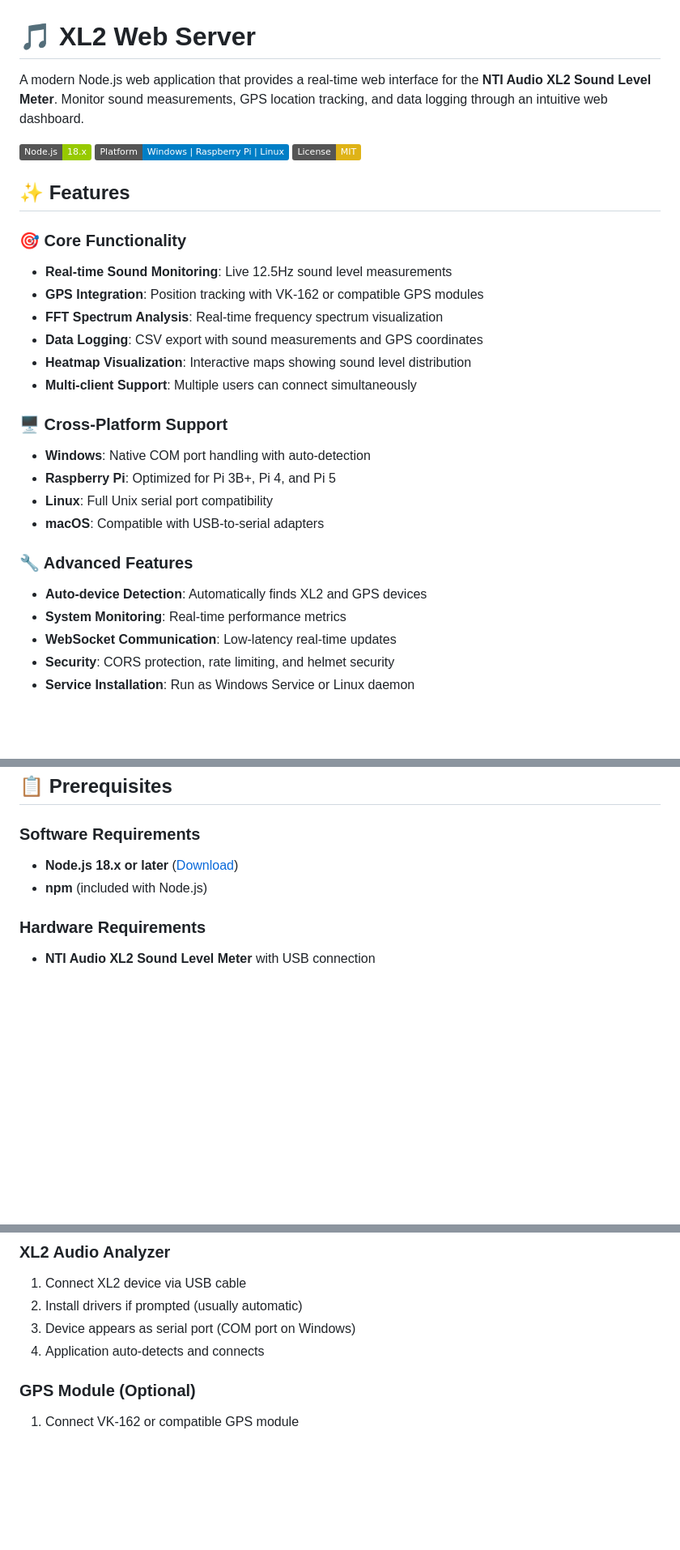
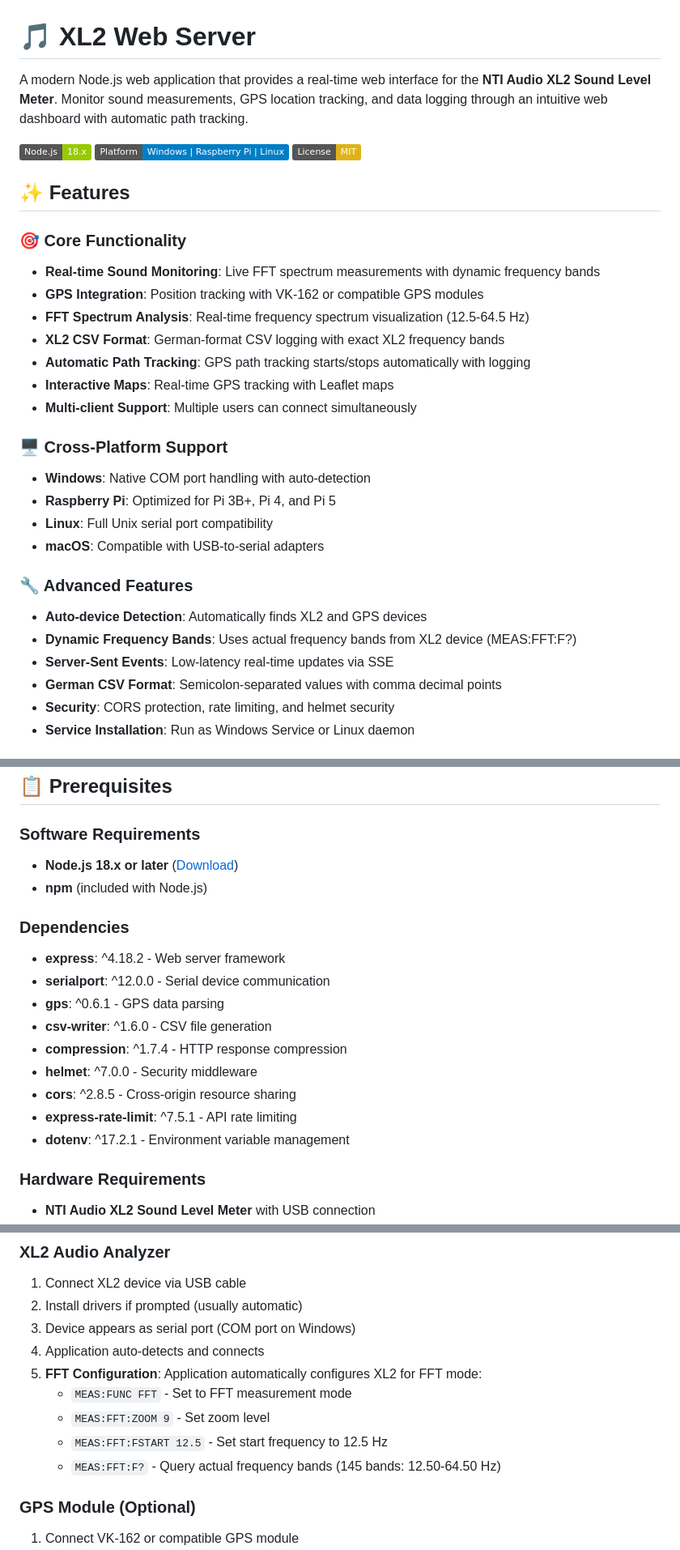
Before and after one commit to qwe900/XL2ParseNew, a Markdown page: README.md, 3 parts joined by grey strips. Shown at 81% size. GitHub-like rendering; badges without logos; blank space fills up the shorter version.

```diff
--- a/README.md
+++ b/README.md
@@ -1,6 +1,6 @@
 # 🎵 XL2 Web Server
 
-A modern Node.js web application that provides a real-time web interface for the **NTI Audio XL2 Sound Level Meter**. Monitor sound measurements, GPS location tracking, and data logging through an intuitive web dashboard.
+A modern Node.js web application that provides a real-time web interface for the **NTI Audio XL2 Sound Level Meter**. Monitor sound measurements, GPS location tracking, and data logging through an intuitive web dashboard with automatic path tracking.
 
 ![Node.js](https://img.shields.io/badge/Node.js-18.x-green.svg)
 ![Platform](https://img.shields.io/badge/Platform-Windows%20%7C%20Raspberry%20Pi%20%7C%20Linux-blue.svg)
@@ -9,11 +9,12 @@ A modern Node.js web application that provides a real-time web interface for the
 ## ✨ Features
 
 ### 🎯 Core Functionality
-- **Real-time Sound Monitoring**: Live 12.5Hz sound level measurements
+- **Real-time Sound Monitoring**: Live FFT spectrum measurements with dynamic frequency bands
 - **GPS Integration**: Position tracking with VK-162 or compatible GPS modules
-- **FFT Spectrum Analysis**: Real-time frequency spectrum visualization
-- **Data Logging**: CSV export with sound measurements and GPS coordinates
-- **Heatmap Visualization**: Interactive maps showing sound level distribution
+- **FFT Spectrum Analysis**: Real-time frequency spectrum visualization (12.5-64.5 Hz)
+- **XL2 CSV Format**: German-format CSV logging with exact XL2 frequency bands
+- **Automatic Path Tracking**: GPS path tracking starts/stops automatically with logging
+- **Interactive Maps**: Real-time GPS tracking with Leaflet maps
 - **Multi-client Support**: Multiple users can connect simultaneously
 
 ### 🖥️ Cross-Platform Support
@@ -24,8 +25,9 @@ A modern Node.js web application that provides a real-time web interface for the
 
 ### 🔧 Advanced Features
 - **Auto-device Detection**: Automatically finds XL2 and GPS devices
-- **System Monitoring**: Real-time performance metrics
-- **WebSocket Communication**: Low-latency real-time updates
+- **Dynamic Frequency Bands**: Uses actual frequency bands from XL2 device (MEAS:FFT:F?)
+- **Server-Sent Events**: Low-latency real-time updates via SSE
+- **German CSV Format**: Semicolon-separated values with comma decimal points
 - **Security**: CORS protection, rate limiting, and helmet security
 - **Service Installation**: Run as Windows Service or Linux daemon
 
@@ -89,6 +91,17 @@ npm start
 - **Node.js 18.x or later** ([Download](https://nodejs.org/))
 - **npm** (included with Node.js)
 
+### Dependencies
+- **express**: ^4.18.2 - Web server framework
+- **serialport**: ^12.0.0 - Serial device communication
+- **gps**: ^0.6.1 - GPS data parsing
+- **csv-writer**: ^1.6.0 - CSV file generation
+- **compression**: ^1.7.4 - HTTP response compression
+- **helmet**: ^7.0.0 - Security middleware
+- **cors**: ^2.8.5 - Cross-origin resource sharing
+- **express-rate-limit**: ^7.5.1 - API rate limiting
+- **dotenv**: ^17.2.1 - Environment variable management
+
 ### Hardware Requirements
 - **NTI Audio XL2 Sound Level Meter** with USB connection
 - **GPS Module** (optional): VK-162 or compatible USB GPS receiver
@@ -137,6 +150,11 @@ The application automatically detects connected devices:
 2. Install drivers if prompted (usually automatic)
 3. Device appears as serial port (COM port on Windows)
 4. Application auto-detects and connects
+5. **FFT Configuration**: Application automatically configures XL2 for FFT mode:
+   - `MEAS:FUNC FFT` - Set to FFT measurement mode
+   - `MEAS:FFT:ZOOM 9` - Set zoom level
+   - `MEAS:FFT:FSTART 12.5` - Set start frequency to 12.5 Hz
+   - `MEAS:FFT:F?` - Query actual frequency bands (145 bands: 12.50-64.50 Hz)
 
 ### GPS Module (Optional)
 1. Connect VK-162 or compatible GPS module
```
Also changed, not shown: other parts of README.md (+40 -26 lines).
